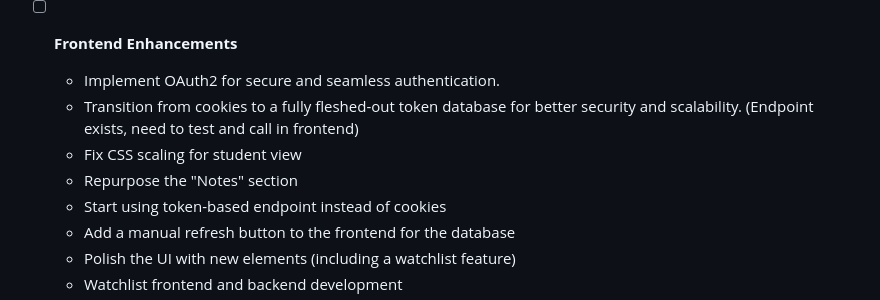
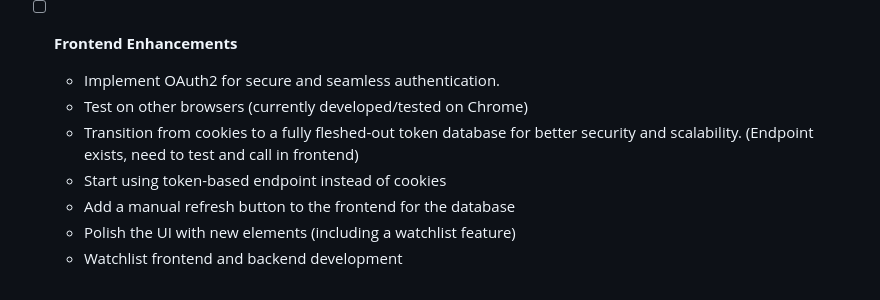
Before and after one commit to studentAtRisk/KnowGap, a Markdown page: README.md, the part around the change. GitHub-like rendering.

```diff
--- a/README.md
+++ b/README.md
@@ -59,9 +59,8 @@ Current Student View          |  Current Instructor View
 
 - [ ] **Frontend Enhancements**
   - Implement OAuth2 for secure and seamless authentication.
+  - Test on other browsers (currently developed/tested on Chrome)
   - Transition from cookies to a fully fleshed-out token database for better security and scalability. (Endpoint exists, need to test and call in frontend)
-  - Fix CSS scaling for student view
-  - Repurpose the "Notes" section
   - Start using token-based endpoint instead of cookies
   - Add a manual refresh button to the frontend for the database
   - Polish the UI with new elements (including a watchlist feature)
```
